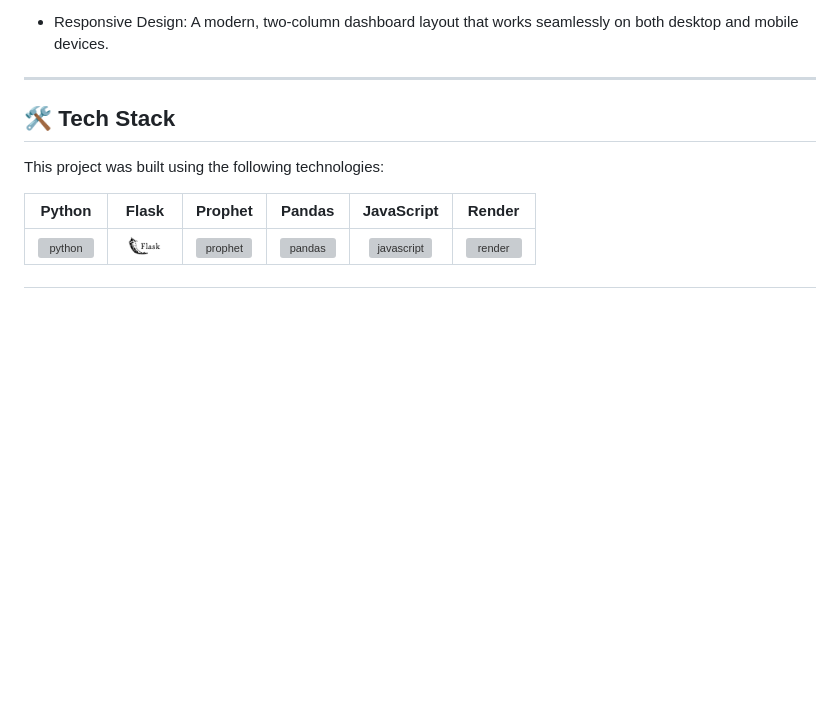
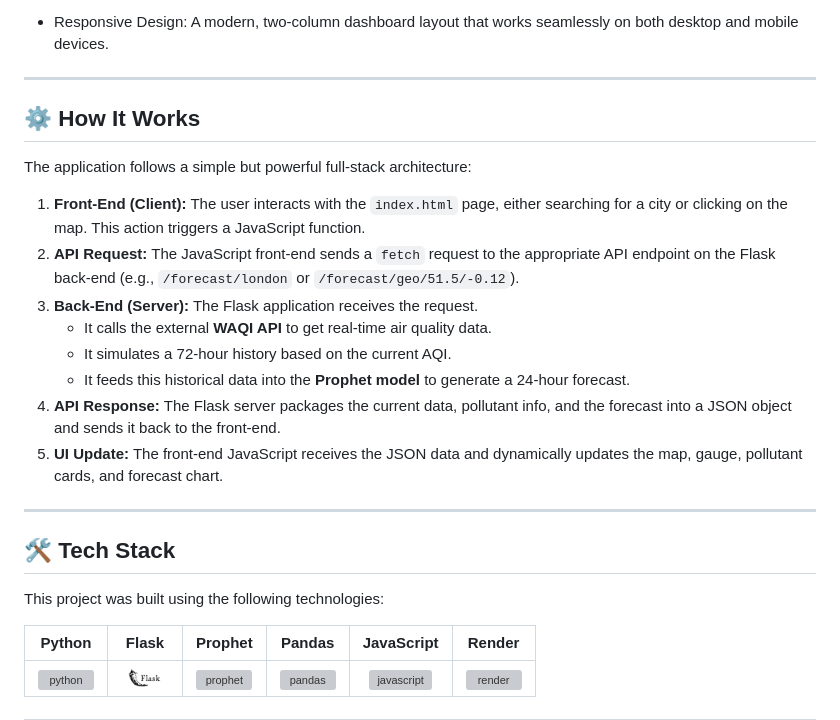
Before and after one commit to Gargi016/AQI-things, a Markdown page: README.md, the part around the change. GitHub-like rendering; blank space fills up the shorter version; grey boxes are pictures that could not be loaded.

```diff
--- a/README.md
+++ b/README.md
@@ -52,6 +52,21 @@ This project is an end-to-end data science application designed to analyze and p
 
 
 ---
+## ⚙️ How It Works
+
+The application follows a simple but powerful full-stack architecture:
+
+1.  **Front-End (Client):** The user interacts with the `index.html` page, either searching for a city or clicking on the map. This action triggers a JavaScript function.
+2.  **API Request:** The JavaScript front-end sends a `fetch` request to the appropriate API endpoint on the Flask back-end (e.g., `/forecast/london` or `/forecast/geo/51.5/-0.12`).
+3.  **Back-End (Server):** The Flask application receives the request.
+    * It calls the external **WAQI API** to get real-time air quality data.
+    * It simulates a 72-hour history based on the current AQI.
+    * It feeds this historical data into the **Prophet model** to generate a 24-hour forecast.
+4.  **API Response:** The Flask server packages the current data, pollutant info, and the forecast into a JSON object and sends it back to the front-end.
+5.  **UI Update:** The front-end JavaScript receives the JSON data and dynamically updates the map, gauge, pollutant cards, and forecast chart.
+
+---
+
 
 ## 🛠️ Tech Stack
 
```
